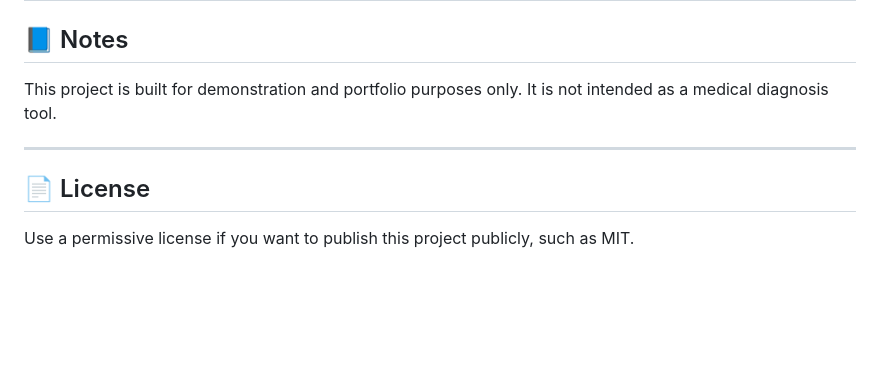
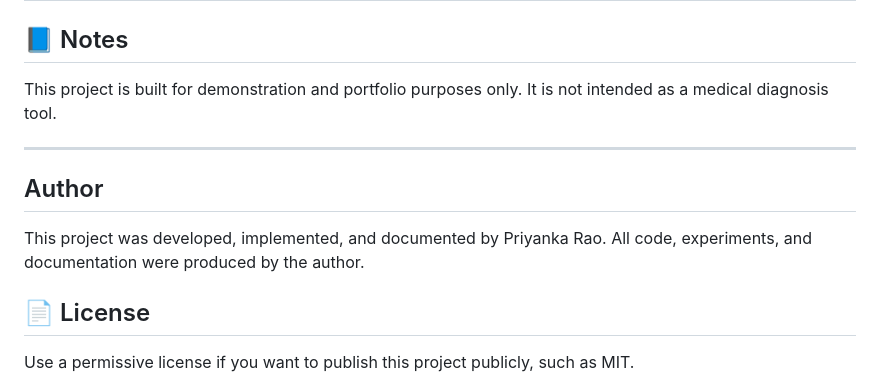
Before and after one commit to bpriyanka-rao/NeuroScan-AI, a Markdown page: README.md, the part around the change. Drawn GitHub-style; blank space fills up the shorter version.

Commit message:
README: add Author section (Priyanka Rao)

```diff
--- a/README.md
+++ b/README.md
@@ -211,6 +211,11 @@ This project is built for demonstration and portfolio purposes only. It is not i
 
 ---
 
+## Author
+
+This project was developed, implemented, and documented by Priyanka Rao. All code, experiments, and documentation were produced by the author.
+
+
 ## 📄 License
 
 Use a permissive license if you want to publish this project publicly, such as MIT.
```
